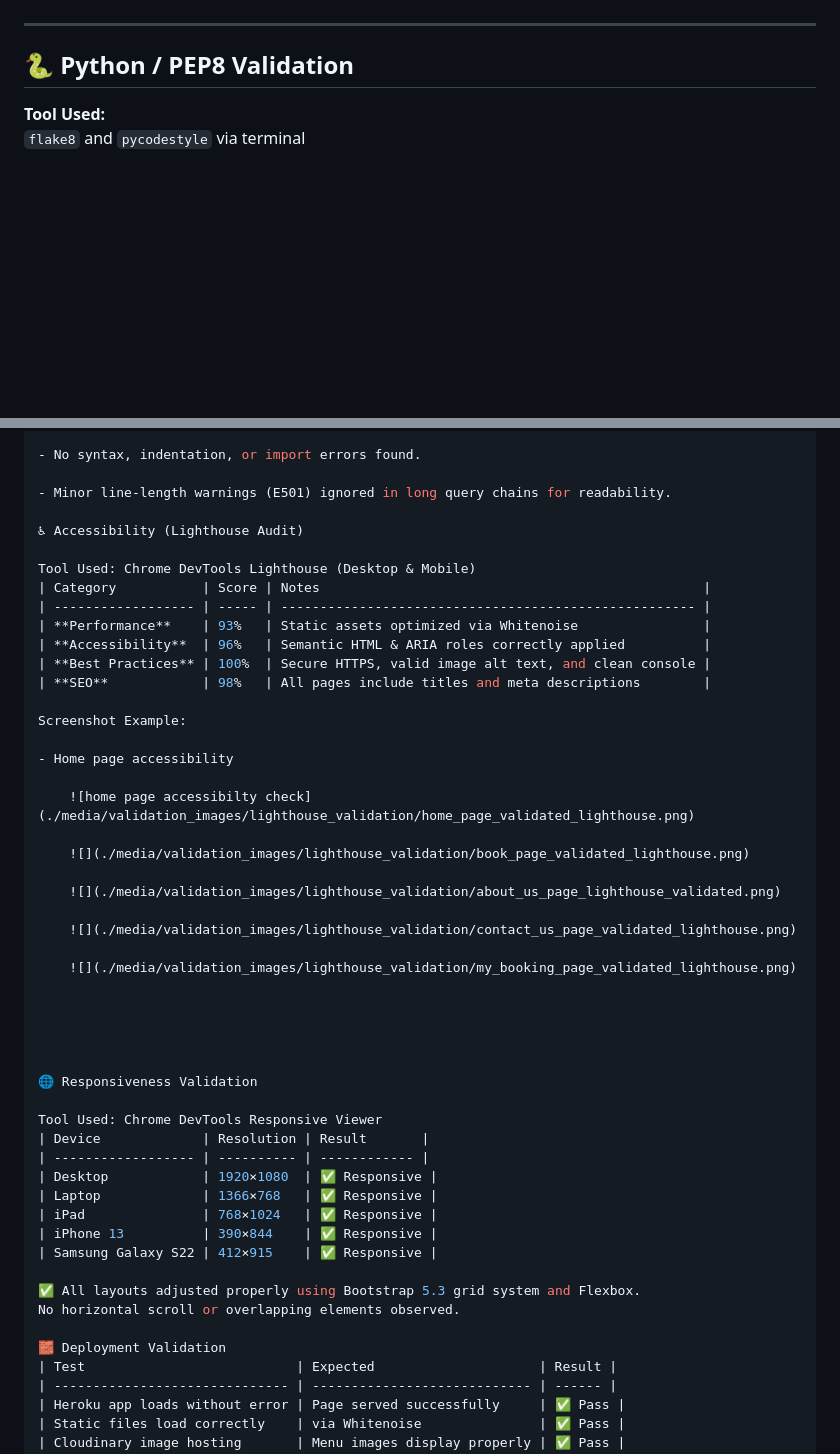
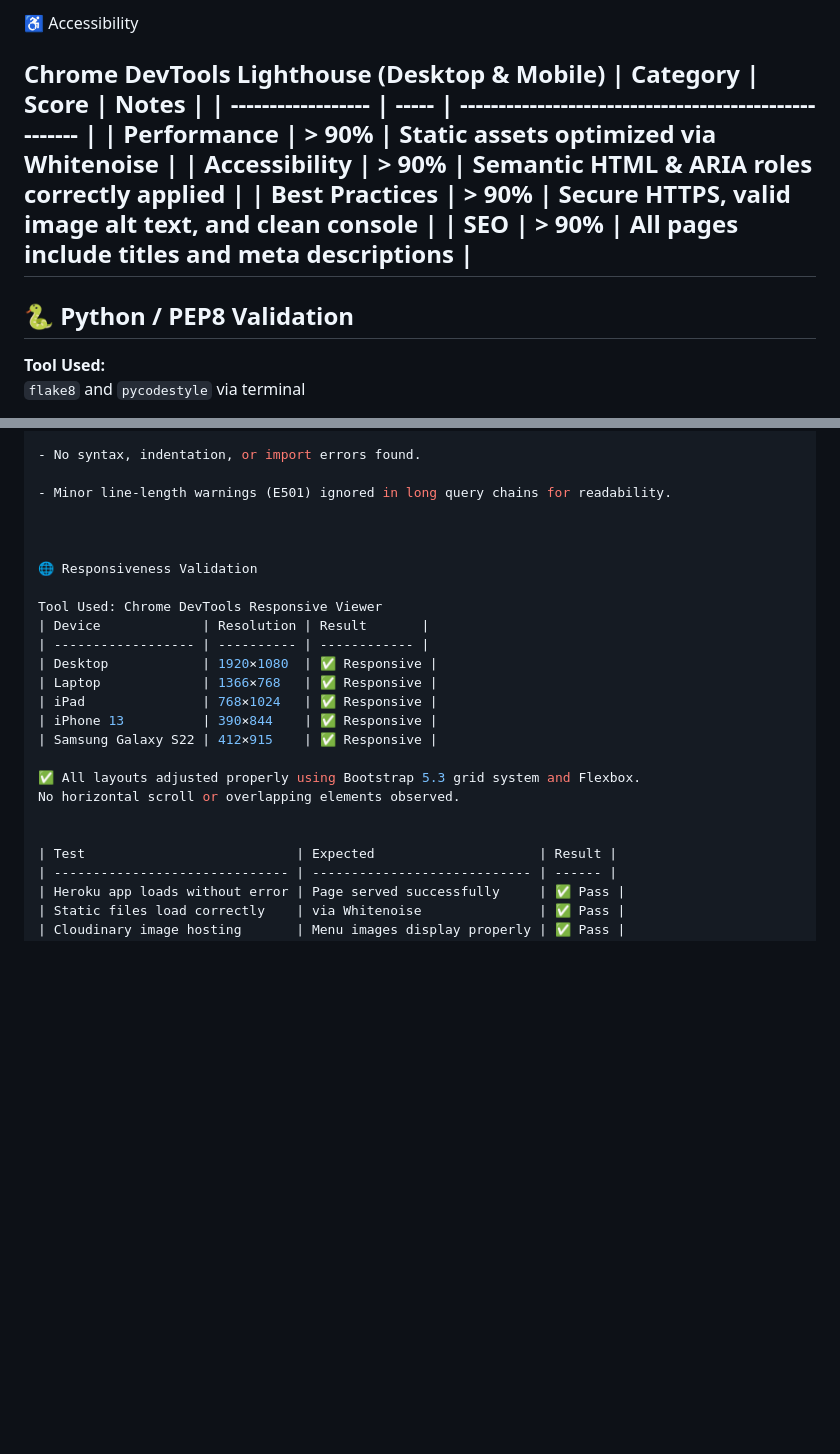
Before and after one commit to Vinsengi/restaurant-booking-app, a Markdown page: VALIDATION.md, 2 parts joined by grey strips. GitHub-like rendering; blank space fills up the shorter version.

```diff
--- a/VALIDATION.md
+++ b/VALIDATION.md
@@ -68,3 +84,13 @@ All validations were performed between **October–November 2025** on the latest
+♿ Accessibility
+
+
+ Chrome DevTools Lighthouse (Desktop & Mobile)
+| Category           | Score | Notes                                                 |
+| ------------------ | ----- | ----------------------------------------------------- |
+| **Performance**    | > 90%   | Static assets optimized via Whitenoise                |
+| **Accessibility**  | > 90%   | Semantic HTML & ARIA roles correctly applied          |
+| **Best Practices** | > 90%  | Secure HTTPS, valid image alt text, and clean console |
+| **SEO**            | > 90%   | All pages include titles and meta descriptions        |
 ---
 
 ## 🐍 Python / PEP8 Validation
@@ -96,32 +122,6 @@ Notes:
 
 - Minor line-length warnings (E501) ignored in long query chains for readability.
 
-♿ Accessibility (Lighthouse Audit)
-
-Tool Used: Chrome DevTools Lighthouse (Desktop & Mobile)
-| Category           | Score | Notes                                                 |
-| ------------------ | ----- | ----------------------------------------------------- |
-| **Performance**    | 93%   | Static assets optimized via Whitenoise                |
-| **Accessibility**  | 96%   | Semantic HTML & ARIA roles correctly applied          |
-| **Best Practices** | 100%  | Secure HTTPS, valid image alt text, and clean console |
-| **SEO**            | 98%   | All pages include titles and meta descriptions        |
-
-Screenshot Example:
-
-- Home page accessibility
-
-    ![home page accessibilty check](./media/validation_images/lighthouse_validation/home_page_validated_lighthouse.png)
-
-    ![](./media/validation_images/lighthouse_validation/book_page_validated_lighthouse.png)
-
-    ![](./media/validation_images/lighthouse_validation/about_us_page_lighthouse_validated.png)
-
-    ![](./media/validation_images/lighthouse_validation/contact_us_page_validated_lighthouse.png)
-
-    ![](./media/validation_images/lighthouse_validation/my_booking_page_validated_lighthouse.png)
-
-
-
 
 
 🌐 Responsiveness Validation
@@ -138,7 +138,7 @@ Tool Used: Chrome DevTools Responsive Viewer
 ✅ All layouts adjusted properly using Bootstrap 5.3 grid system and Flexbox.
 No horizontal scroll or overlapping elements observed.
 
-🧱 Deployment Validation
+
 | Test                           | Expected                     | Result |
 | ------------------------------ | ---------------------------- | ------ |
 | Heroku app loads without error | Page served successfully     | ✅ Pass |
```
Also changed, not shown: other parts of VALIDATION.md (+16 -0 lines).
